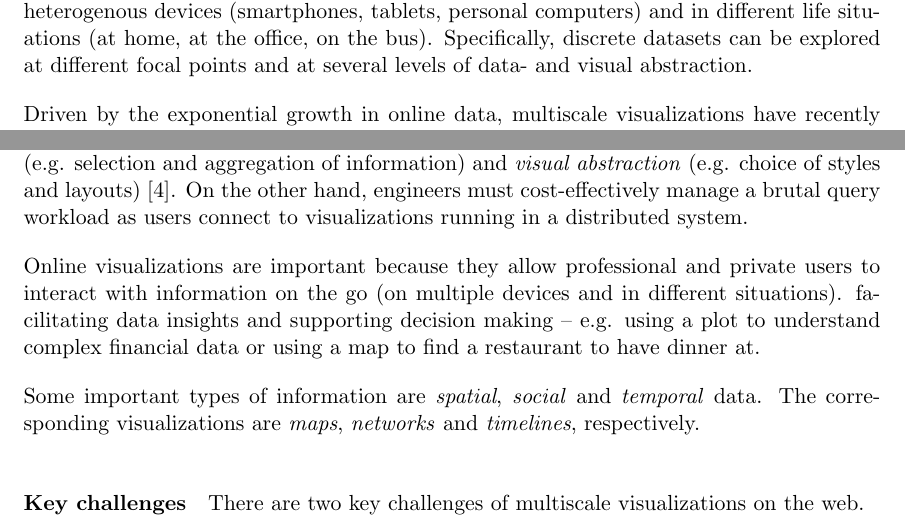
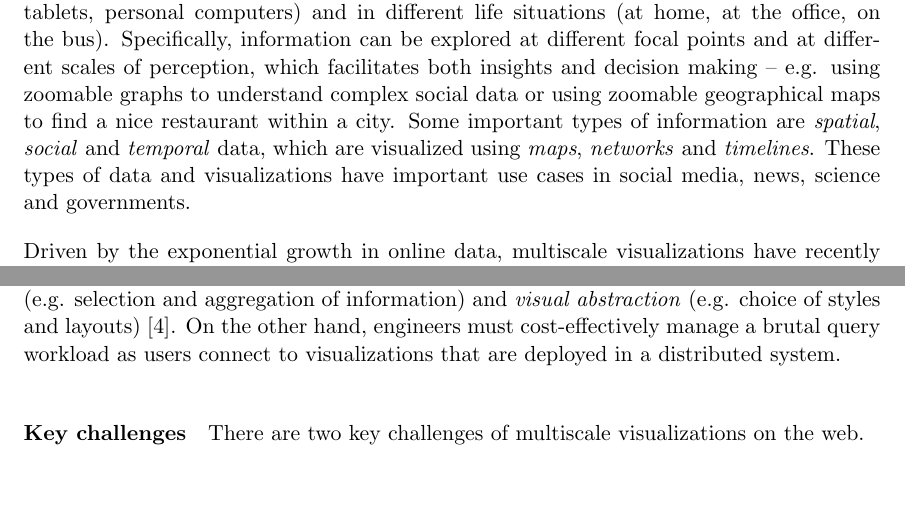
Before and after one commit to skipperkongen/phd-thesis, a LaTeX thesis (thesis.tex): two parts of page 4 of 21, joined at a grey line, cut so that both start at the same text, the shorter picture padded with empty space. Compiled offline with pdfLaTeX.

Commit message:
wrote motivation

```diff
--- a/thesis.tex
+++ b/thesis.tex
@@ -23,17 +23,17 @@
 \chapter{Introduction}
 
 \section{Motivation}
-Web-based multiscale visualizations allow users to explore large datasets on the go, using heterogenous devices (smartphones, tablets, personal computers) and in different life situations (at home, at the office, on the bus).  Specifically, discrete datasets can be explored at different focal points and at several levels of data- and visual abstraction.
+Web-based multiscale visualizations (WMV) are important because users can explore and interact with salient information on the go, i.e. on heterogenous devices (smartphones, tablets, personal computers) and in different life situations (at home, at the office, on the bus).  Specifically, information can be explored at different focal points and at different scales of perception, which facilitates both insights and decision making -- e.g. using zoomable graphs to understand complex social data or using zoomable geographical maps to find a nice restaurant within a city. Some important types of information are \emph{spatial}, \emph{social} and \emph{temporal} data, which are visualized using \emph{maps}, \emph{networks} and \emph{timelines}. These types of data and visualizations have important use cases in social media, news, science and governments.
 
-Driven by the exponential growth in online data, multiscale visualizations have recently attracted much larger audiences and must integrate much larger and constantly evolving repositories of data. This poses two key challenges to designers and engineers. On one hand, visualization designers must rapidly address the dual problems of \emph{data abstraction} (e.g. selection and aggregation of information) and \emph{visual abstraction} (e.g. choice of styles and layouts)~\cite{stolte2003multiscale}. On the other hand, engineers must cost-effectively manage a brutal query workload as users connect to visualizations running in a distributed system.
+Driven by the exponential growth in online data, multiscale visualizations have recently attracted much larger audiences and must integrate much larger and constantly evolving repositories of data~\cite{gst, foo}. This poses two key challenges to designers and engineers. On one hand, visualization designers must rapidly address the dual problems of \emph{data abstraction} (e.g. selection and aggregation of information) and \emph{visual abstraction} (e.g. choice of styles and layouts)~\cite{stolte2003multiscale}. On the other hand, engineers must cost-effectively manage a brutal query workload as users connect to visualizations that are deployed in a distributed system.
 
-Online visualizations are important because they allow professional and private users to interact with information on the go (on multiple devices and in different situations). facilitating data insights and supporting decision making -- e.g. using a plot to understand complex financial data or using a map to find a restaurant to have dinner at.
+
 %Multiscale visualizations, with support for \emph{pan} and \emph{zoom} operatons, allow users to explore large datasets of discrete information objects at different focal points and levels of abstraction. In recent years, the exponential growth in online data has caused many visualization applications to migrate onto the web, where they can simultaneously reach a much larger audience and integrate against large repositories of data center local data. Professional and private users interact with online multiscale visualizations to gain data insights and support their decision making -- e.g. using a plot to understand complex financial data or using a map to find a restaurant to have dinner at.
 
 
 
 
-Some important types of information are \emph{spatial}, \emph{social} and \emph{temporal} data. The corresponding visualizations are \emph{maps}, \emph{networks} and \emph{timelines}, respectively.
+
 
 \paragraph{Key challenges}
 There are two key challenges of multiscale visualizations on the web.
```
